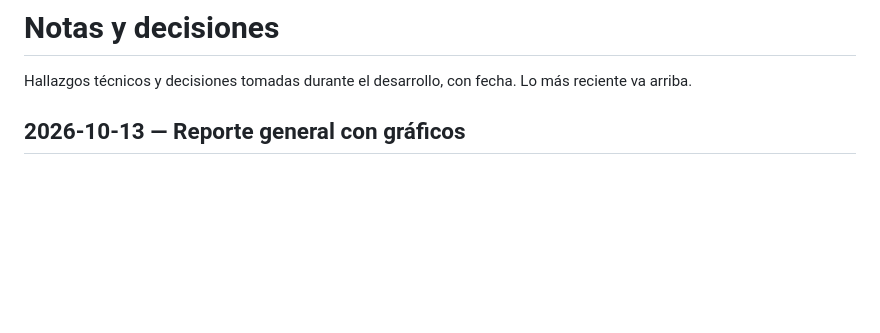
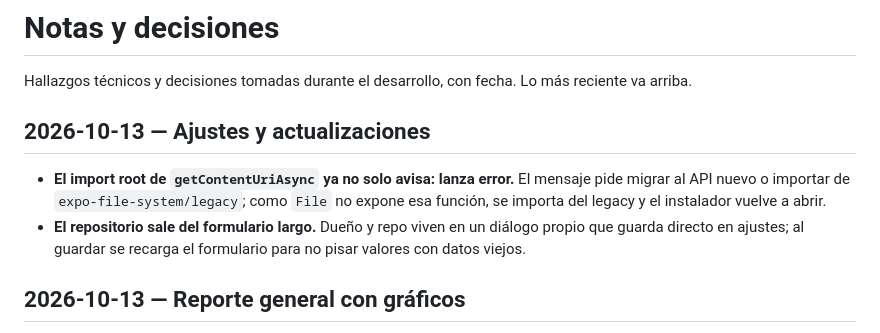
Before and after one commit to ezerutp/ego-gym, a Markdown page: docs/NOTAS.md, the part around the change. Rendered like a GitHub page; blank space fills up the shorter version.

Commit message:
Documentar ajustes de EGO-16

```diff
--- a/docs/NOTAS.md
+++ b/docs/NOTAS.md
@@ -1,6 +1,11 @@
 # Notas y decisiones
 
 Hallazgos técnicos y decisiones tomadas durante el desarrollo, con fecha. Lo más reciente va arriba.
+
+## 2026-10-13 — Ajustes y actualizaciones
+
+- **El import root de `getContentUriAsync` ya no solo avisa: lanza error.** El mensaje pide migrar al API nuevo o importar de `expo-file-system/legacy`; como `File` no expone esa función, se importa del legacy y el instalador vuelve a abrir.
+- **El repositorio sale del formulario largo.** Dueño y repo viven en un diálogo propio que guarda directo en ajustes; al guardar se recarga el formulario para no pisar valores con datos viejos.
 
 ## 2026-10-13 — Reporte general con gráficos
 
```
Also changed, not shown: CHANGELOG.md (+5 -0 lines), docs/PLAN.md (+1 -0 lines).
